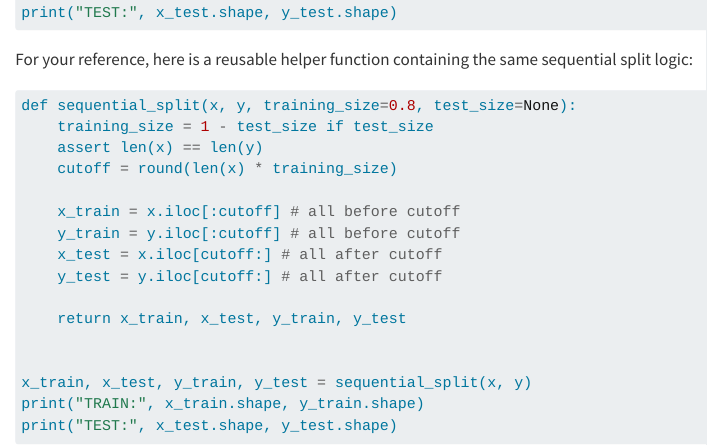
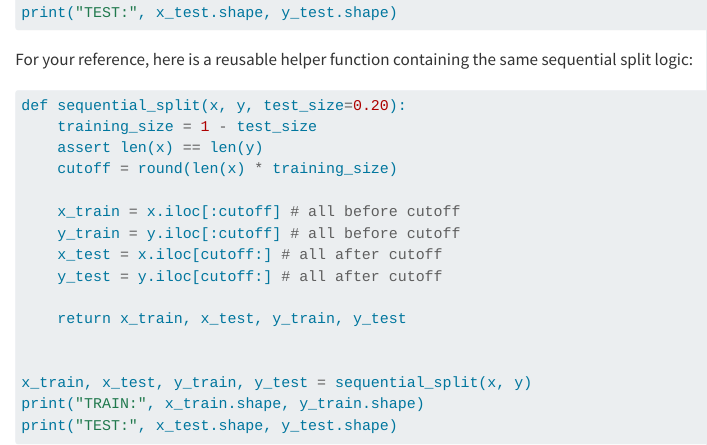
Before and after one commit to prof-rossetti/predictive-modeling-python-book, a Quarto document (docs/notes/ml-foundations/generalization.qmd): the page in a window 1100 px wide, from 4580 px down. Rendered offline with R 4.5, knitr and Pandoc in place of Quarto, with nearby package versions.

Commit message:
Fix sequential split

````diff
--- a/docs/notes/ml-foundations/generalization.qmd
+++ b/docs/notes/ml-foundations/generalization.qmd
@@ -185,8 +185,8 @@ print("TEST:", x_test.shape, y_test.shape)
 For your reference, here is a reusable helper function containing the same sequential split logic:
 
 ```python
-def sequential_split(x, y, training_size=0.8, test_size=None):
-    training_size = 1 - test_size if test_size
+def sequential_split(x, y, test_size=0.20):
+    training_size = 1 - test_size
     assert len(x) == len(y)
     cutoff = round(len(x) * training_size)
 
````
